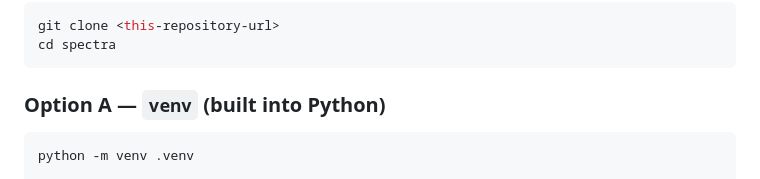
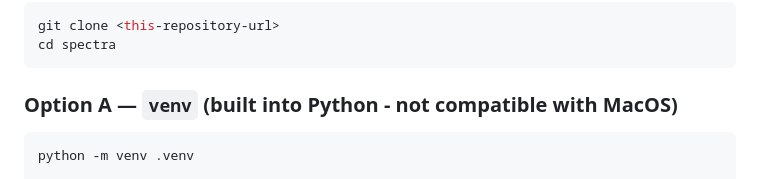
Before and after one commit to matosjp/spectra, a Markdown page: README.md, the part around the change. Drawn GitHub-style.

````diff
--- a/README.md
+++ b/README.md
@@ -45,7 +45,7 @@ git clone <this-repository-url>
 cd spectra
 ```
 
-### Option A — `venv` (built into Python)
+### Option A — `venv` (built into Python - not compatible with MacOS)
 
 ```bash
 python -m venv .venv
````
